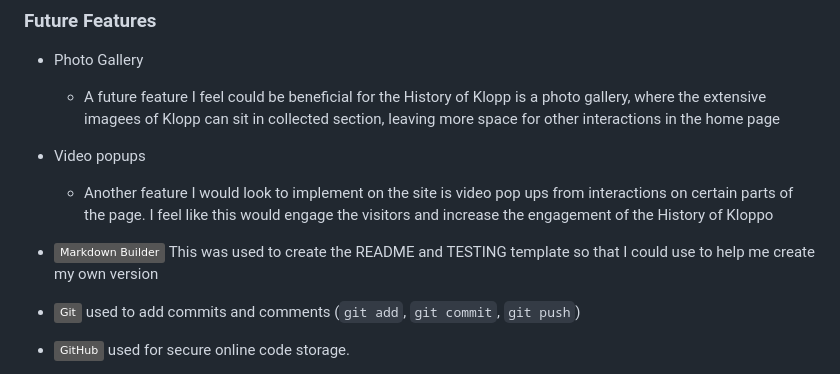
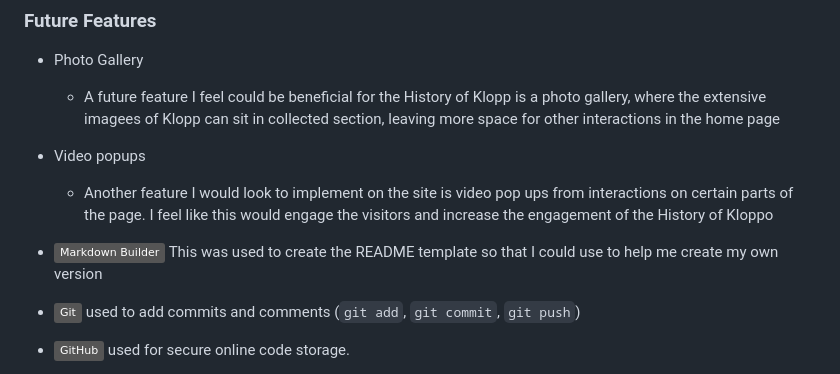
Before and after one commit to Gyamfi98/History-of-Kloppo, a Markdown page: README.md, the part around the change. Rendered like a GitHub page; badges without logos.

```diff
--- a/README.md
+++ b/README.md
@@ -76,7 +76,7 @@ For the header and the informatioon section I used 'FFFFFF' to create a contrast
     - Another feature I would look to implement on the site is video pop ups from interactions on certain parts of the page. I feel like this would engage the visitors and increase the engagement of the History of Kloppo
 
 
-- [![Markdown Builder](https://img.shields.io/badge/Markdown_Builder-grey?logo=markdown&logoColor=000000)](https://tim.2bn.dev/markdown-builder) This was used to create the README and TESTING template so that I could use to help me create my own version
+- [![Markdown Builder](https://img.shields.io/badge/Markdown_Builder-grey?logo=markdown&logoColor=000000)](https://tim.2bn.dev/markdown-builder) This was used to create the README template so that I could use to help me create my own version
 - [![Git](https://img.shields.io/badge/Git-grey?logo=git&logoColor=F05032)](https://git-scm.com) used to add commits and comments (`git add`, `git commit`, `git push`)
 - [![GitHub](https://img.shields.io/badge/GitHub-grey?logo=github&logoColor=181717)](https://github.com) used for secure online code storage.
 - [![Gitpod](https://img.shields.io/badge/Gitpod-grey?logo=gitpod&logoColor=FFAE33)](https://gitpod.io) used as a cloud-based IDE for development.
```
